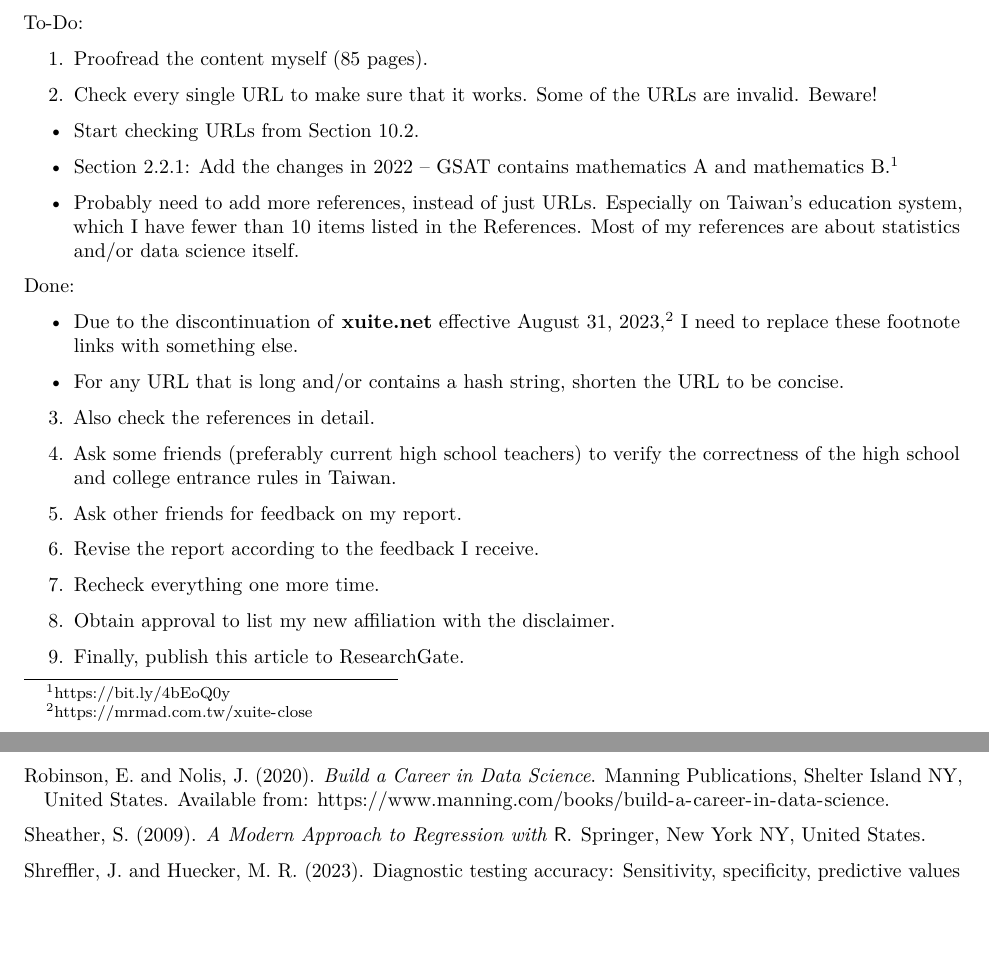
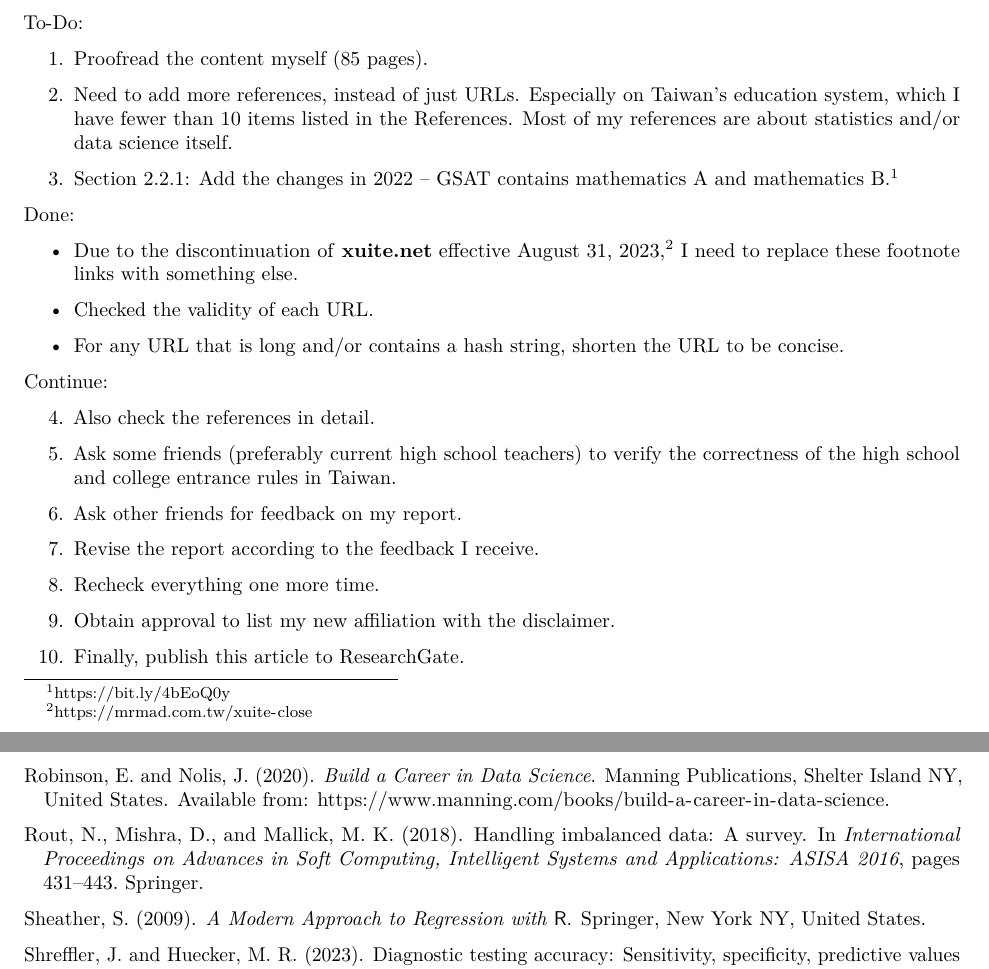
Before and after one commit to star1327p/Exam-Scores-PTT, an R Markdown document (PTT_Analysis_of_Test_Scores_Unfinished.Rmd): two parts of pages 1 and 84 of 85, joined at a grey line, cut so that both start at the same text, the shorter picture padded with empty space. The pictures show the output file PTT_Analysis_of_Test_Scores_Unfinished.pdf that the author committed with the source.

Commit message:
finished checking all URLs

```diff
--- a/PTT_Analysis_of_Test_Scores_Unfinished.Rmd
+++ b/PTT_Analysis_of_Test_Scores_Unfinished.Rmd
@@ -46,33 +46,35 @@ To-Do:
 
 1. Proofread the content myself (85 pages).
 
-2. Check every single URL to make sure that it works. Some of the URLs are invalid. Beware!
+2. Need to add more references, instead of just URLs. Especially on Taiwan's education system, which I have fewer than 10 items listed in the References. Most of my references are about statistics and/or data science itself.
 
-- Start checking URLs from Section \ref{roc-prep}.
+3. Section \ref{College_GSAT}: Add the changes in 2022 -- GSAT contains mathematics A and mathematics B.^[<https://bit.ly/4bEoQ0y>]
 
-- Section \ref{College_GSAT}: Add the changes in 2022 -- GSAT contains mathematics A and mathematics B.^[<https://bit.ly/4bEoQ0y>]
-
-- Probably need to add more references, instead of just URLs. Especially on Taiwan's education system, which I have fewer than 10 items listed in the References. Most of my references are about statistics and/or data science itself.
 
 Done:
 
 - Due to the discontinuation of **xuite.net** effective August 31, 2023,^[<https://mrmad.com.tw/xuite-close>] I need to replace these footnote links with something else.
 
+- Checked the validity of each URL.
+
 - For any URL that is long and/or contains a hash string, shorten the URL to be concise.
 
-3. Also check the references in detail.
 
-4. Ask some friends (preferably current high school teachers) to verify the correctness of the high school and college entrance rules in Taiwan.
+Continue:
 
-5. Ask other friends for feedback on my report.
+4. Also check the references in detail.
 
-6. Revise the report according to the feedback I receive.
+5. Ask some friends (preferably current high school teachers) to verify the correctness of the high school and college entrance rules in Taiwan.
 
-7. Recheck everything one more time.
+6. Ask other friends for feedback on my report.
 
-8. Obtain approval to list my new affiliation with the disclaimer.
+7. Revise the report according to the feedback I receive.
 
-9. Finally, publish this article to ResearchGate.
+8. Recheck everything one more time.
+
+9. Obtain approval to list my new affiliation with the disclaimer.
+
+10. Finally, publish this article to ResearchGate.
 
 \section*{\textcolor{red}{Unfinished above}}
 
--- a/references.bib
+++ b/references.bib
@@ -273,6 +273,15 @@
   publisher={StatPearls Publishing},
   address={Treasure Island FL, United States},
   note={Available from: \url{https://www.ncbi.nlm.nih.gov/books/NBK557491/}}
+}
+
+@inproceedings{rout2018handling,
+  title={Handling imbalanced data: A survey},
+  author={Rout, Neelam and Mishra, Debahuti and Mallick, Manas Kumar},
+  booktitle={International Proceedings on Advances in Soft Computing, Intelligent Systems and Applications: ASISA 2016},
+  pages={431--443},
+  year={2018},
+  organization={Springer}
 }
 
 % -------------------------------------------------------------------------------
```
Also changed, not shown: 10-Model-Metrics-02-Observation.Rmd (+1 -1 lines), 13-Personal-Scores-Remarks.Rmd (+2 -2 lines), PTT_Analysis_of_Test_Scores_Unfinished.pdf, PTT_Analysis_of_Test_Scores_Unfinished.Rmd (2 more changed lines).
